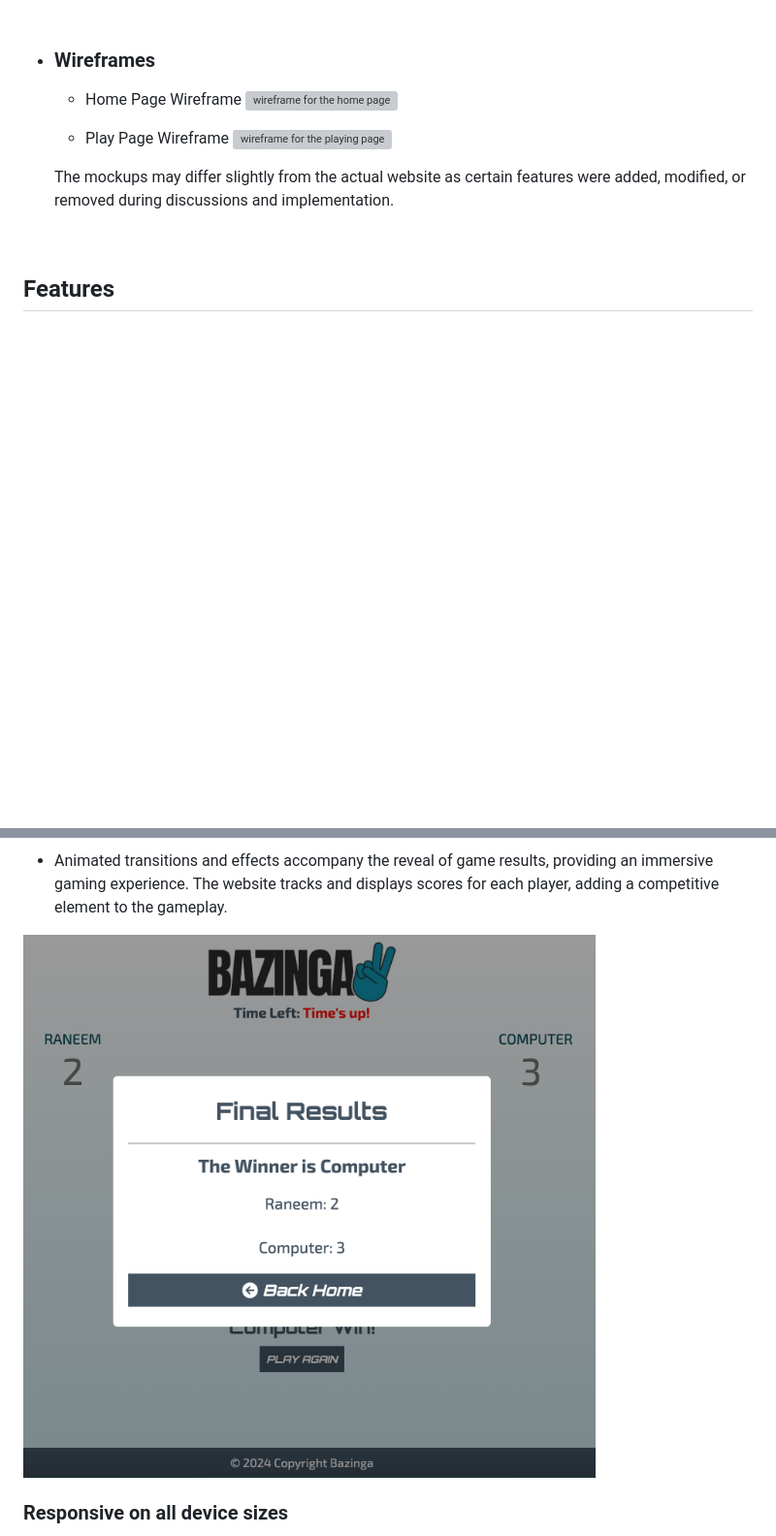
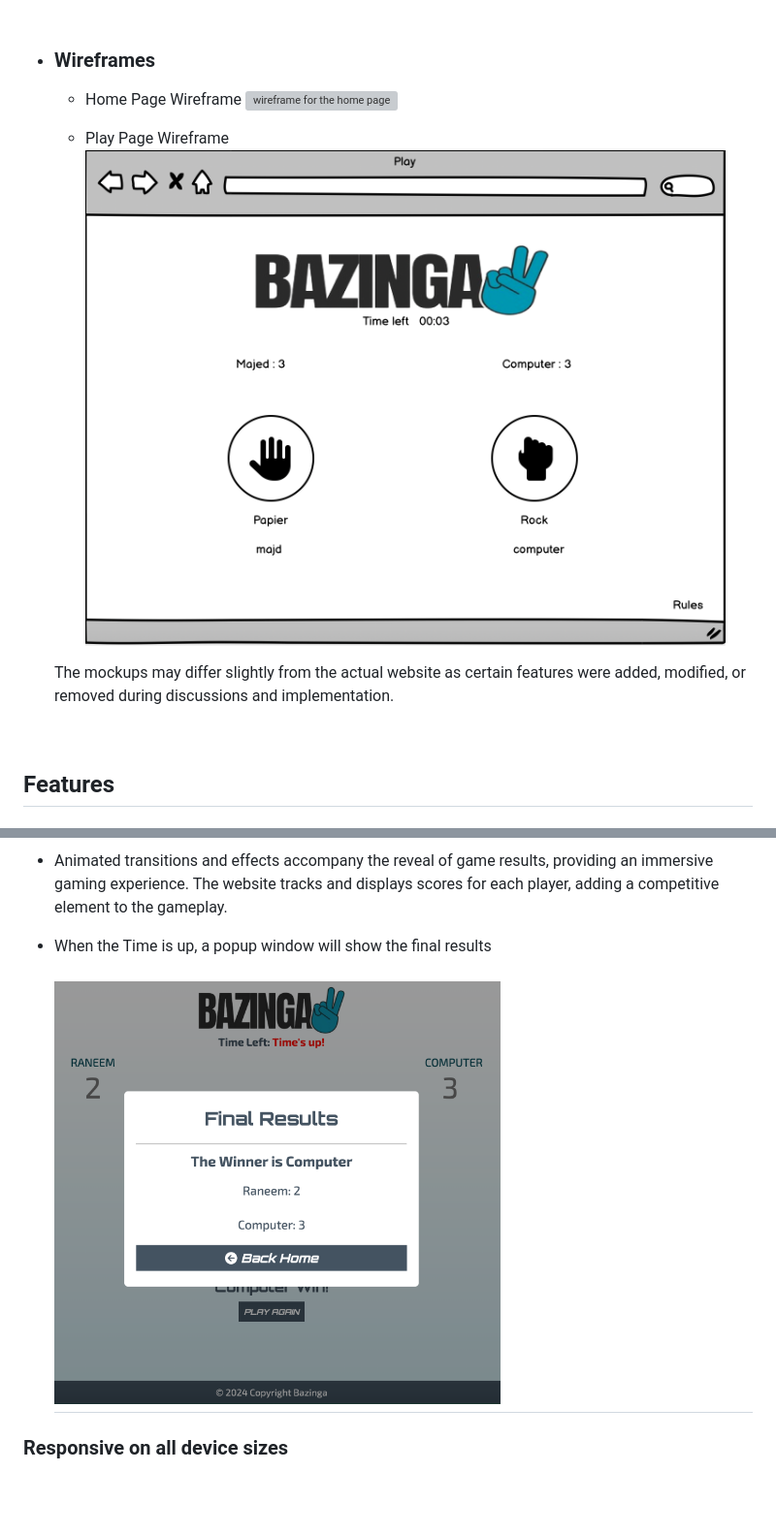
Before and after one commit to raneem-yad/project-portfolio-2, a Markdown page: README.md, 2 parts joined by grey strips. Shown at 97% size. GitHub-like rendering; blank space fills up the shorter version; grey boxes are pictures that could not be loaded.

```diff
--- a/README.md
+++ b/README.md
@@ -66,6 +66,6 @@
 
     -   Play Page Wireframe
-              <img src="./readme/wireframe_index.png" alt="wireframe for the playing page">
+              <img src="./readme/wireframe_play.png" width="660px" alt="wireframe for the playing page">
 
       The mockups may differ slightly from the actual website as certain features were added, modified, or removed during discussions and implementation.
 
@@ -107,7 +107,9 @@
 * Animated transitions and effects accompany the reveal of game results, providing an immersive gaming experience.
 The website tracks and displays scores for each player, adding a competitive element to the gameplay.
 
- ![Result Page](./readme/result.png)
+* When the Time is up, a popup window will show the final results
+  <h2><img src="./readme/result.png" width="460px" alt="final results popup"></h2>
+
 
 
 
```
Also changed, not shown: other parts of README.md (+16 -18 lines).
